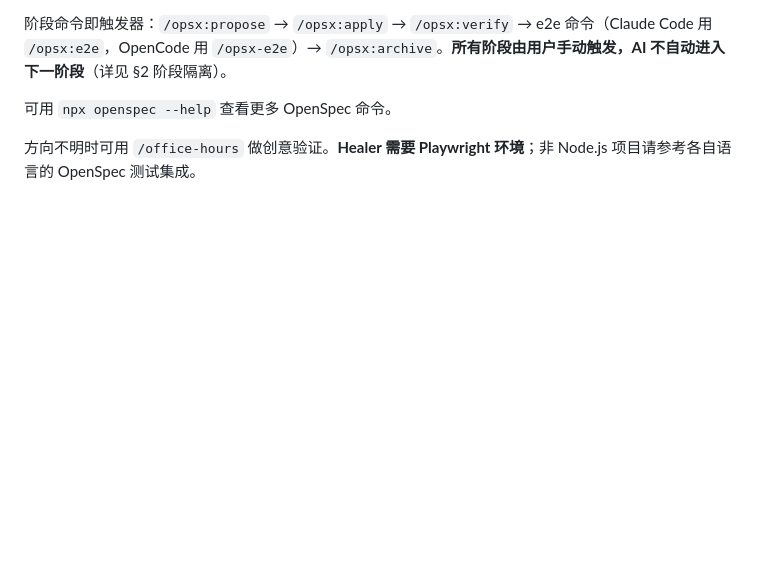
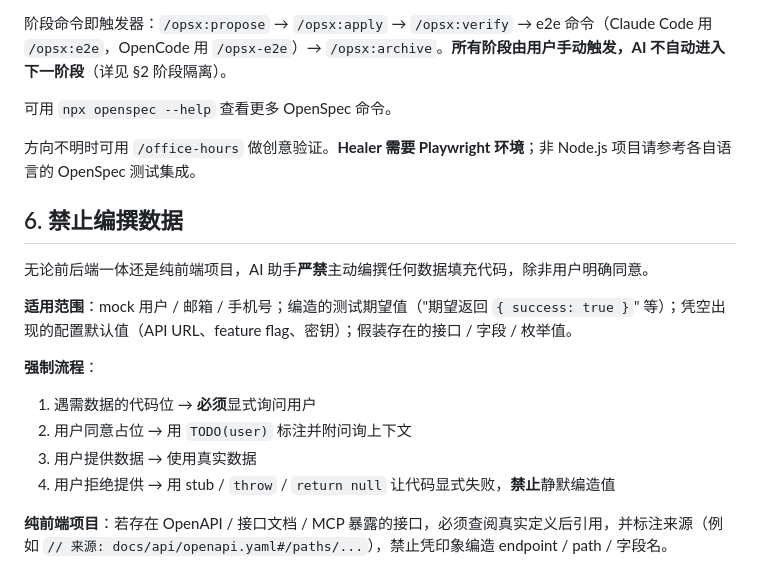
Before and after one commit to wxhou/openspec-playwright, a Markdown page: employee-standards.md, the part around the change. Rendered like a GitHub page; blank space fills up the shorter version.

Commit message:
docs(standards): broaden anti-fabrication rule to pure front-end + API docs
Extend §6 of employee-standards.md beyond full-stack projects:

- Scope: 无论前后端一体还是纯前端项目, AI 严禁主动编撰任何数据填充代码
  unless user explicitly consents. Same four categories of forbidden data
  (mock users, fabricated test expectations, invented config defaults,
  imaginary API fields) and same four-step enforcement process.

- New "纯前端项目" note: when OpenAPI / interface docs / MCP-exposed
  endpoints exist, AI must look up the real definition and cite the source
  (e.g. `// 来源: docs/api/openapi.yaml#/paths/...`). No fabricating
  endpoint / path / field names from memory.

The companion note in templates/e2e-command.md (between "Test coverage —
empty states" and "Test coverage — special elements") now references §6
and inherits the broader scope — no separate wording needed.

Verification: lint clean, typecheck clean, 197/197 tests pass.
No version bump (post-release standards-only change per Version Lock rule).

```diff
--- a/employee-standards.md
+++ b/employee-standards.md
@@ -77,3 +77,17 @@
 可用 `npx openspec --help` 查看更多 OpenSpec 命令。
 
 方向不明时可用 `/office-hours` 做创意验证。**Healer 需要 Playwright 环境**；非 Node.js 项目请参考各自语言的 OpenSpec 测试集成。
+
+## 6. 禁止编撰数据
+
+无论前后端一体还是纯前端项目，AI 助手**严禁**主动编撰任何数据填充代码，除非用户明确同意。
+
+**适用范围**：mock 用户 / 邮箱 / 手机号；编造的测试期望值（"期望返回 `{ success: true }`" 等）；凭空出现的配置默认值（API URL、feature flag、密钥）；假装存在的接口 / 字段 / 枚举值。
+
+**强制流程**：
+1. 遇需数据的代码位 → **必须**显式询问用户
+2. 用户同意占位 → 用 `TODO(user)` 标注并附问询上下文
+3. 用户提供数据 → 使用真实数据
+4. 用户拒绝提供 → 用 stub / `throw` / `return null` 让代码显式失败，**禁止**静默编造值
+
+**纯前端项目**：若存在 OpenAPI / 接口文档 / MCP 暴露的接口，必须查阅真实定义后引用，并标注来源（例如 `// 来源: docs/api/openapi.yaml#/paths/...`），禁止凭印象编造 endpoint / path / 字段名。
```
Also changed, not shown: templates/e2e-command.md (+2 -0 lines).
